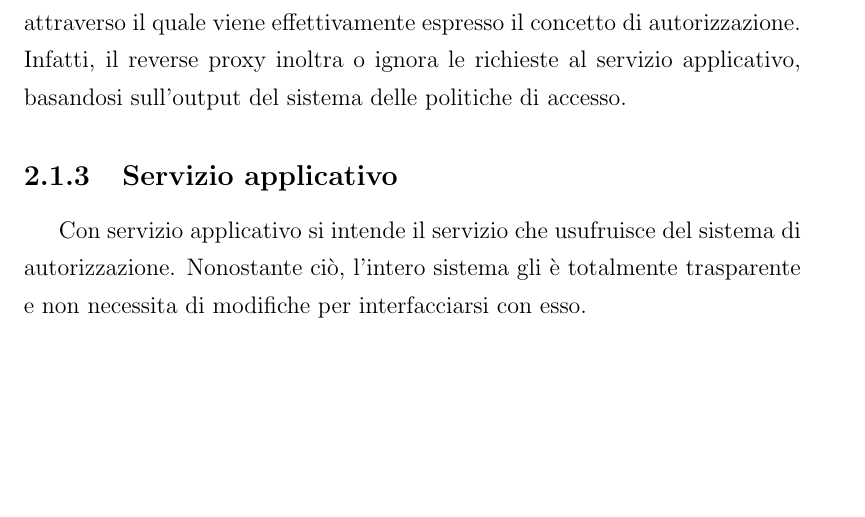
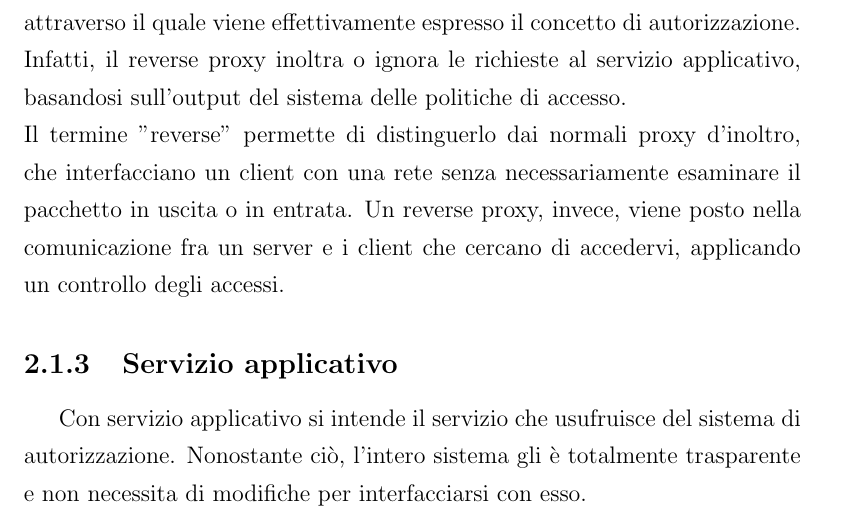
Before and after one commit to AngeloGalav/bachelors_t, a LaTeX document (tesi.tex, which reads chapters/chapter2.tex): part of page 19 of 51, cut so that both start at the same text, the shorter picture padded with empty space. Compiled offline with pdfLaTeX.

Commit message:
Added reverse proxy definition

```diff
--- a/chapters/chapter2.tex
+++ b/chapters/chapter2.tex
@@ -38,6 +38,8 @@ il reverse proxy prima di giungere al server.
 \\ L'attraversamento del proxy è trasparente: al client apparirà di comunicare direttamente con il servizio, nonostante le richieste siano dirette al proxy e da esso propriamente gestite.
 \\ La mediazione fornita da questo elemento incorpora un aspetto decisionale, attraverso il quale viene effettivamente espresso il concetto di autorizzazione.
 Infatti, il reverse proxy inoltra o ignora le richieste al servizio applicativo, basandosi sull'output del sistema delle politiche di accesso.
+\\ Il termine "reverse" permette di distinguerlo dai normali proxy d'inoltro, che interfacciano un client con una rete senza necessariamente esaminare il pacchetto in uscita
+o in entrata. Un reverse proxy, invece, viene posto nella comunicazione fra un server e i client che cercano di accedervi, applicando un controllo degli accessi.
 
 
 \subsection{Servizio applicativo} \label{serv_server}
```
Also changed, not shown: tesi.pdf.
